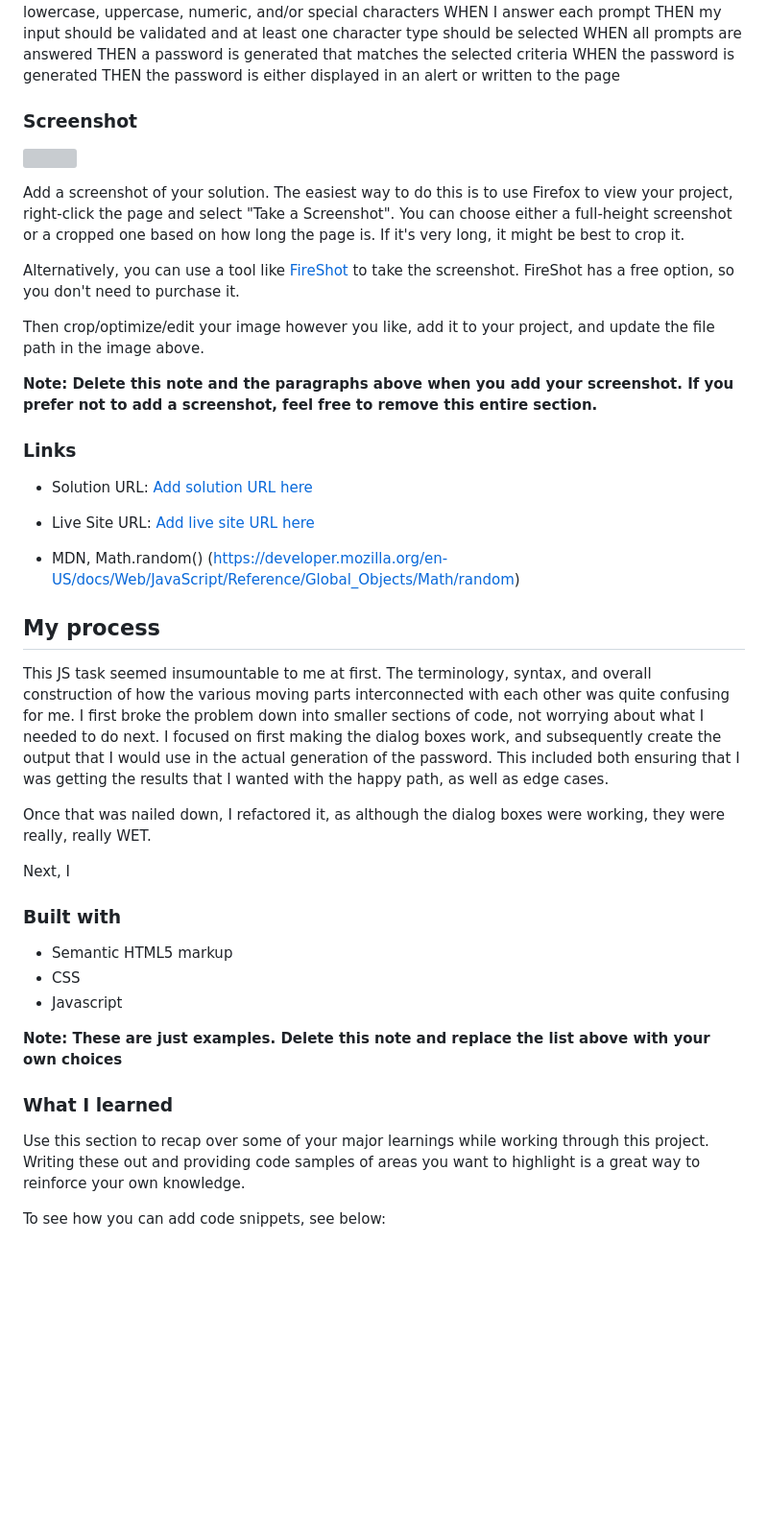
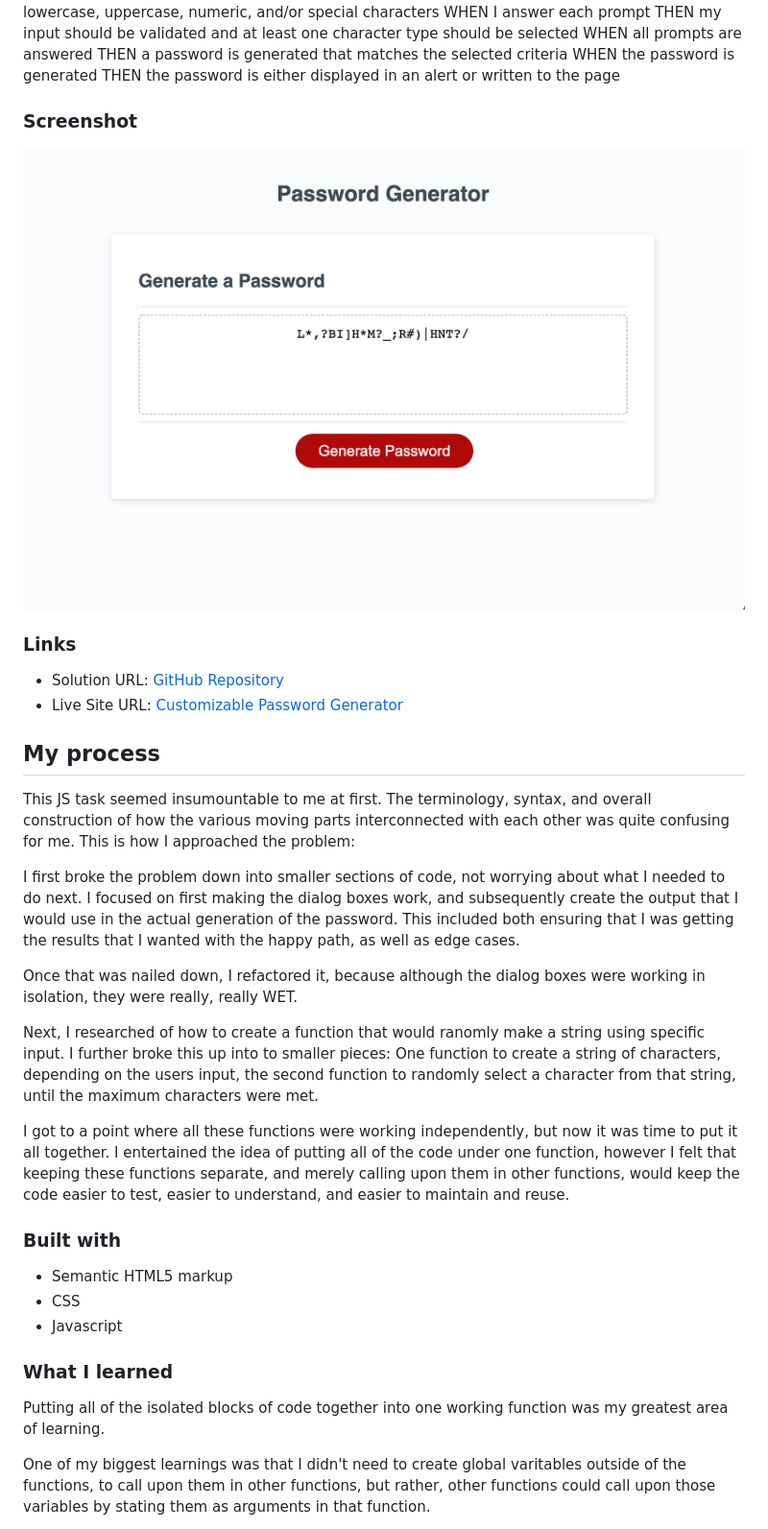
Before and after one commit to NaNifer/Customizable-Password-Generator-h3, a Markdown page: README.md, the part around the change printed below. Shown: that part at 96% size. Rendered like a GitHub page; pictures changed too: assets/Random-password-screenshot.png (added); blank space fills up the shorter version; grey boxes are pictures that could not be loaded.

```diff
--- a/README.md
+++ b/README.md
@@ -50,36 +48,29 @@ THEN a password is generated that matches the selected criteria
 WHEN the password is generated
 THEN the password is either displayed in an alert or written to the page
 
-
-
 ### Screenshot
 
-![](./screenshot.jpg)
+![](./assets/Random-password-screenshot.png)
 
-Add a screenshot of your solution. The easiest way to do this is to use Firefox to view your project, right-click the page and select "Take a Screenshot". You can choose either a full-height screenshot or a cropped one based on how long the page is. If it's very long, it might be best to crop it.
-
-Alternatively, you can use a tool like [FireShot](https://getfireshot.com/) to take the screenshot. FireShot has a free option, so you don't need to purchase it.
-
-Then crop/optimize/edit your image however you like, add it to your project, and update the file path in the image above.
-
-**Note: Delete this note and the paragraphs above when you add your screenshot. If you prefer not to add a screenshot, feel free to remove this entire section.**
 
 ### Links
 
-- Solution URL: [Add solution URL here](https://your-solution-url.com)
-- Live Site URL: [Add live site URL here](https://your-live-site-url.com)
+- Solution URL: [GitHub Repository](https://github.com/NiferK/Customizable-Password-Generator-h3)
+- Live Site URL: [Customizable Password Generator](https://niferk.github.io/Customizable-Password-Generator-h3/)
 
-- MDN, Math.random() (https://developer.mozilla.org/en-US/docs/Web/JavaScript/Reference/Global_Objects/Math/random)
 
 ## My process
 
 
-This JS task seemed insumountable to me at first. The terminology, syntax, and overall construction of how the various moving parts interconnected with each other was quite confusing for me.
+This JS task seemed insumountable to me at first. The terminology, syntax, and overall construction of how the various moving parts interconnected with each other was quite confusing for me. This is how I approached the problem:
+
 I first broke the problem down into smaller sections of code, not worrying about what I needed to do next. I focused on first making the dialog boxes work, and subsequently create the output that I would use in the actual generation of the password. This included both ensuring that I was getting the results that I wanted with the happy path, as well as edge cases.
 
-Once that was nailed down, I refactored it, as although the dialog boxes were working, they were really, really WET.
+Once that was nailed down, I refactored it, because although the dialog boxes were working in isolation, they were really, really WET.
 
-Next, I
+Next, I researched of how to create a function that would ranomly make a string using specific input. I further broke this up into to smaller pieces: One function to create a string of characters, depending on the users input, the second function to randomly select a character from that string, until the maximum characters were met.
+
+I got to a point where all these functions were working independently, but now it was time to put it all together. I entertained the idea of putting all of the code under one function, however I felt that keeping these functions separate, and merely calling upon them in other functions, would keep the code easier to test, easier to understand, and easier to maintain and reuse.
 
 
 ### Built with
@@ -88,11 +79,9 @@ Next, I
 - CSS
 - Javascript
 
-**Note: These are just examples. Delete this note and replace the list above with your own choices**
-
 ### What I learned
 
-Use this section to recap over some of your major learnings while working through this project. Writing these out and providing code samples of areas you want to highlight is a great way to reinforce your own knowledge.
+Putting all of the isolated blocks of code together into one working function was my greatest area of learning.
 
-To see how you can add code snippets, see below:
+One of my biggest learnings was that I didn't need to create global varitables outside of the functions, to call upon them in other functions, but rather, other functions could call upon those variables by stating them as arguments in that function.
 
```
Also changed, not shown: other parts of README.md (+36 -32 lines), 6 other files.
